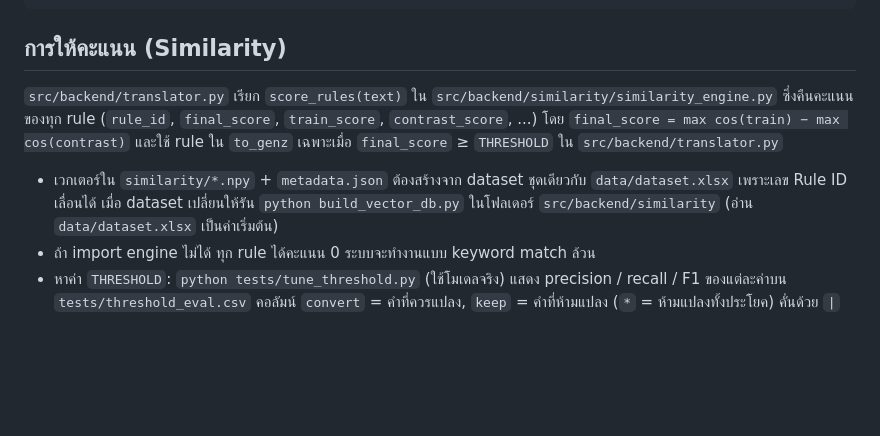
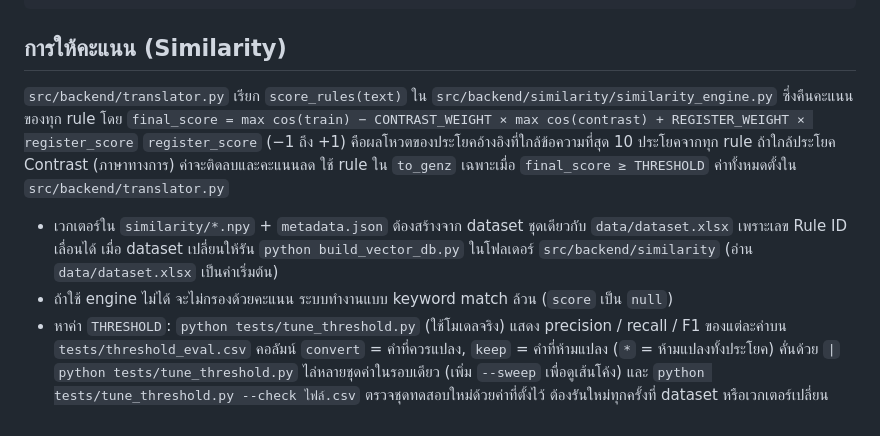
Before and after one commit to Telnwza/Z-ba-malAI, a Markdown page: README.md, the part around the change. Rendered like a GitHub page; blank space fills up the shorter version.

Commit message:
fix: update scoring mechanism in similarity engine with new weights and conditions

```diff
--- a/README.md
+++ b/README.md
@@ -155,13 +155,11 @@ curl -X POST http://127.0.0.1:8000/translate -H "Content-Type: application/json"
 
 ## การให้คะแนน (Similarity)
 
-`src/backend/translator.py` เรียก `score_rules(text)` ใน `src/backend/similarity/similarity_engine.py`
-ซึ่งคืนคะแนนของทุก rule (`rule_id`, `final_score`, `train_score`, `contrast_score`, ...) โดย
-`final_score = max cos(train) − max cos(contrast)`
-และใช้ rule ใน `to_genz` เฉพาะเมื่อ `final_score` ≥ `THRESHOLD` ใน `src/backend/translator.py`
+`src/backend/translator.py` เรียก `score_rules(text)` ใน `src/backend/similarity/similarity_engine.py` ซึ่งคืนคะแนนของทุก rule โดย `final_score = max cos(train) − CONTRAST_WEIGHT × max cos(contrast) + REGISTER_WEIGHT × register_score` `register_score` (−1 ถึง +1) คือผลโหวตของประโยคอ้างอิงที่ใกล้ข้อความที่สุด 10 ประโยคจากทุก rule ถ้าใกล้ประโยค Contrast (ภาษาทางการ) ค่าจะติดลบและคะแนนลด ใช้ rule ใน `to_genz` เฉพาะเมื่อ `final_score ≥ THRESHOLD` ค่าทั้งหมดตั้งใน `src/backend/translator.py`
 
 - เวกเตอร์ใน `similarity/*.npy` + `metadata.json` ต้องสร้างจาก dataset ชุดเดียวกับ `data/dataset.xlsx` เพราะเลข Rule ID เลื่อนได้
   เมื่อ dataset เปลี่ยนให้รัน `python build_vector_db.py` ในโฟลเดอร์ `src/backend/similarity` (อ่าน `data/dataset.xlsx` เป็นค่าเริ่มต้น)
-- ถ้า import engine ไม่ได้ ทุก rule ได้คะแนน 0 ระบบจะทำงานแบบ keyword match ล้วน
+- ถ้าใช้ engine ไม่ได้ จะไม่กรองด้วยคะแนน ระบบทำงานแบบ keyword match ล้วน (`score` เป็น `null`)
 - หาค่า `THRESHOLD`: `python tests/tune_threshold.py` (ใช้โมเดลจริง) แสดง precision / recall / F1 ของแต่ละค่าบน
   `tests/threshold_eval.csv` คอลัมน์ `convert` = คำที่ควรแปลง, `keep` = คำที่ห้ามแปลง (`*` = ห้ามแปลงทั้งประโยค) คั่นด้วย `|`
+  `python tests/tune_threshold.py` ไล่หลายชุดค่าในรอบเดียว (เพิ่ม `--sweep` เพื่อดูเส้นโค้ง) และ `python tests/tune_threshold.py --check ไฟล์.csv` ตรวจชุดทดสอบใหม่ด้วยค่าที่ตั้งไว้ ต้องรันใหม่ทุกครั้งที่ dataset หรือเวกเตอร์เปลี่ยน
```
